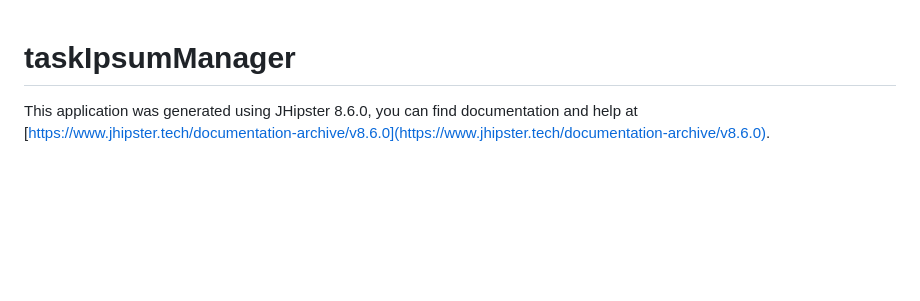
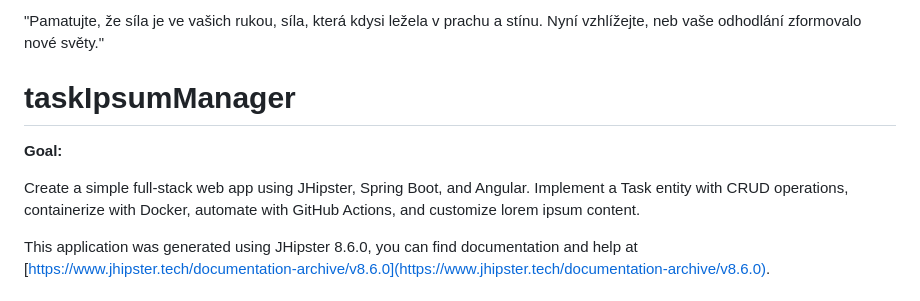
Before and after one commit to Hostilian/taskipsumManager, a Markdown page: README.md, the part around the change. Drawn GitHub-style; blank space fills up the shorter version.

```diff
--- a/README.md
+++ b/README.md
@@ -1,4 +1,10 @@
+"Pamatujte, že síla je ve vašich rukou, síla, která kdysi ležela v prachu a stínu. Nyní vzhlížejte, neb vaše odhodlání zformovalo nové světy."
+
 # taskIpsumManager
+
+**Goal:**
+
+Create a simple full-stack web app using JHipster, Spring Boot, and Angular. Implement a Task entity with CRUD operations, containerize with Docker, automate with GitHub Actions, and customize lorem ipsum content.
 
 This application was generated using JHipster 8.6.0, you can find documentation and help at [https://www.jhipster.tech/documentation-archive/v8.6.0](https://www.jhipster.tech/documentation-archive/v8.6.0).
 
```
